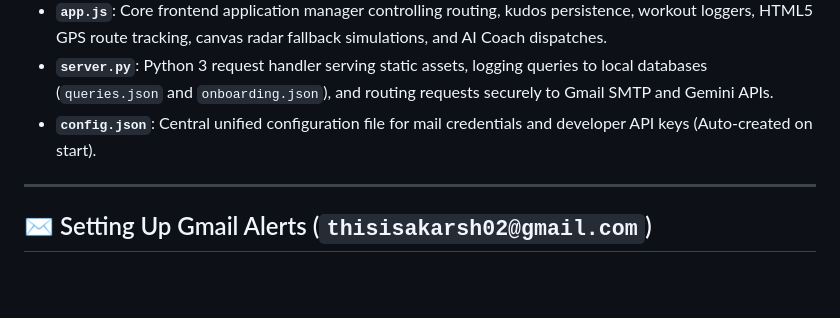
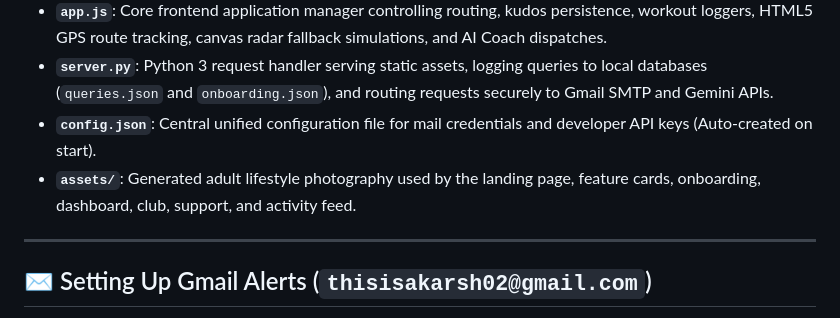
Before and after one commit to akarshawasthi2006-tech/stoop, a Markdown page: README.md, the part around the change. Rendered like a GitHub page; blank space fills up the shorter version.

Commit message:
Update README with assets directory and Gmail setup
Added description for assets directory and Gmail alerts setup.

```diff
--- a/README.md
+++ b/README.md
@@ -33,6 +33,7 @@ You can run the STOOP application locally on your Mac using the pre-installed Py
 - **`app.js`**: Core frontend application manager controlling routing, kudos persistence, workout loggers, HTML5 GPS route tracking, canvas radar fallback simulations, and AI Coach dispatches.
 - **`server.py`**: Python 3 request handler serving static assets, logging queries to local databases (`queries.json` and `onboarding.json`), and routing requests securely to Gmail SMTP and Gemini APIs.
 - **`config.json`**: Central unified configuration file for mail credentials and developer API keys (Auto-created on start).
+- **`assets/`**: Generated adult lifestyle photography used by the landing page, feature cards, onboarding, dashboard, club, support, and activity feed.
 
 ---
 
```
